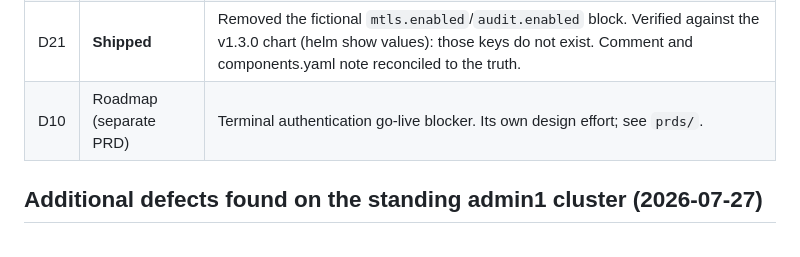
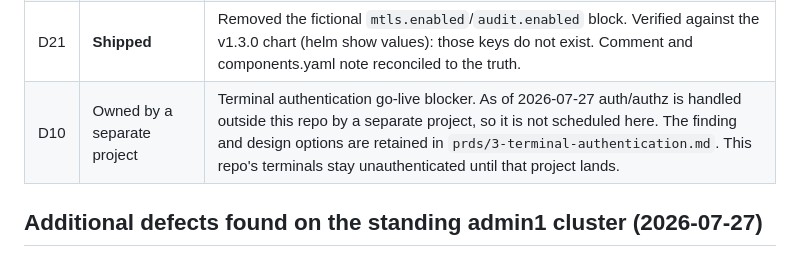
Before and after one commit to peopleforrester/packt-agentic-devops, a Markdown page: defects/July-23rd-Defects-run.md, the part around the change. Drawn GitHub-style.

```diff
--- a/defects/July-23rd-Defects-run.md
+++ b/defects/July-23rd-Defects-run.md
@@ -67,7 +67,7 @@ refuted on the pinned versions, which is the point of verifying rather than trus
 | D19 | Root cause is deeper; scoped to PRD 4 | App-config repointed from `argocd-server.argocd.svc` (does not exist) to `argo-cd-argocd-server.argocd.svc` (the real Helm release Service), baked into the `2026-07-26` image. Confirmed live: `argocd-server` does not exist, `argo-cd-argocd-server` does. Same blocker as D15: the production config is not loaded, so this lands with the config wiring in `prds/4-backstage-config-wiring.md`. |
 | D20 | **Shipped** | Opt-in `PREBUILD_PLATFORM` flag: the reference/instructor seed mirrors the substituted `solution/platform` into `platform/` so a cold provision converges with zero manual steps; the student fleet is unchanged (students build `platform/` themselves). |
 | D21 | **Shipped** | Removed the fictional `mtls.enabled`/`audit.enabled` block. Verified against the v1.3.0 chart (helm show values): those keys do not exist. Comment and components.yaml note reconciled to the truth. |
-| D10 | Roadmap (separate PRD) | Terminal authentication go-live blocker. Its own design effort; see `prds/`. |
+| D10 | Owned by a separate project | Terminal authentication go-live blocker. As of 2026-07-27 auth/authz is handled outside this repo by a separate project, so it is not scheduled here. The finding and design options are retained in `prds/3-terminal-authentication.md`. This repo's terminals stay unauthenticated until that project lands. |
 
 ## Additional defects found on the standing admin1 cluster (2026-07-27)
 
```
Also changed, not shown: CLAUDE.md (+5 -0 lines).
